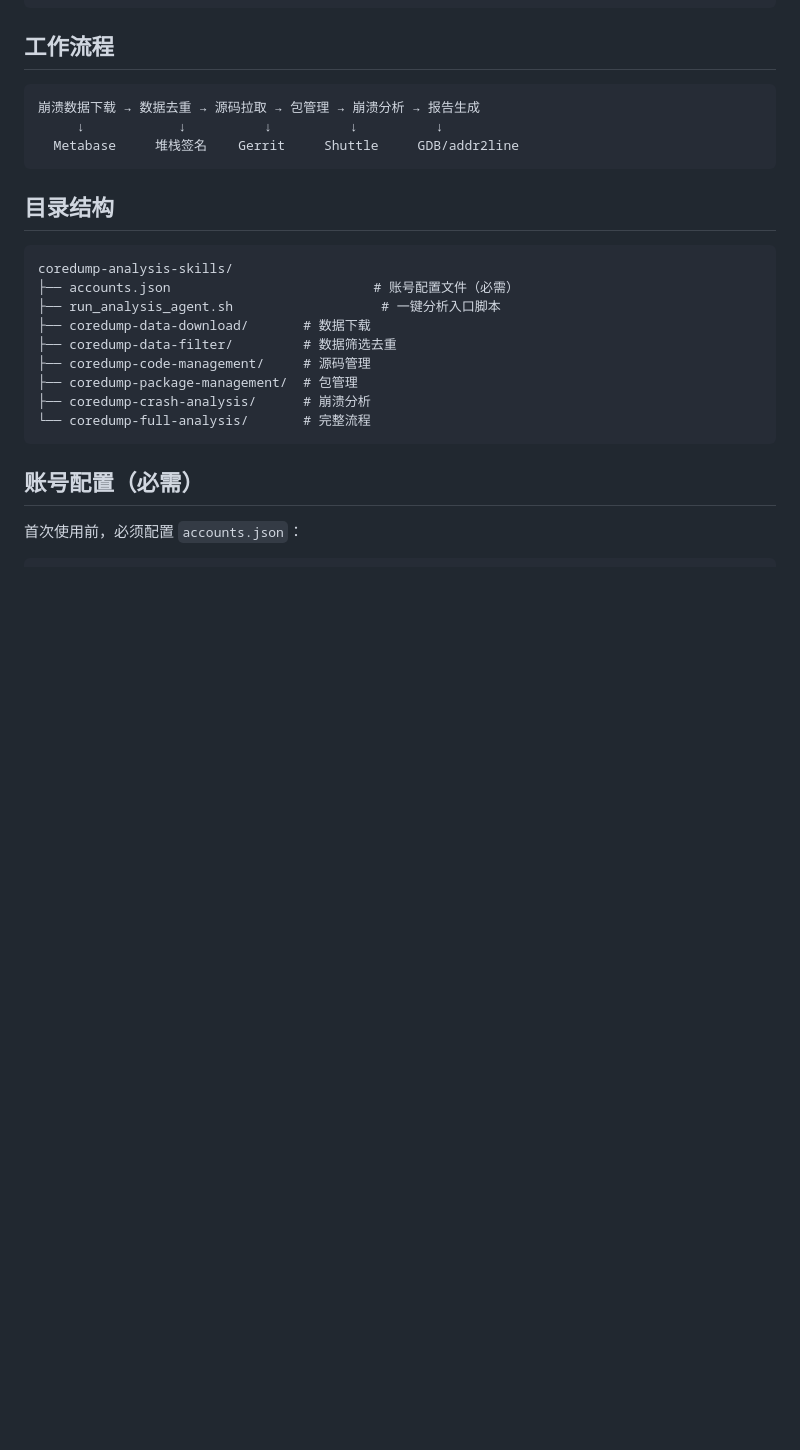
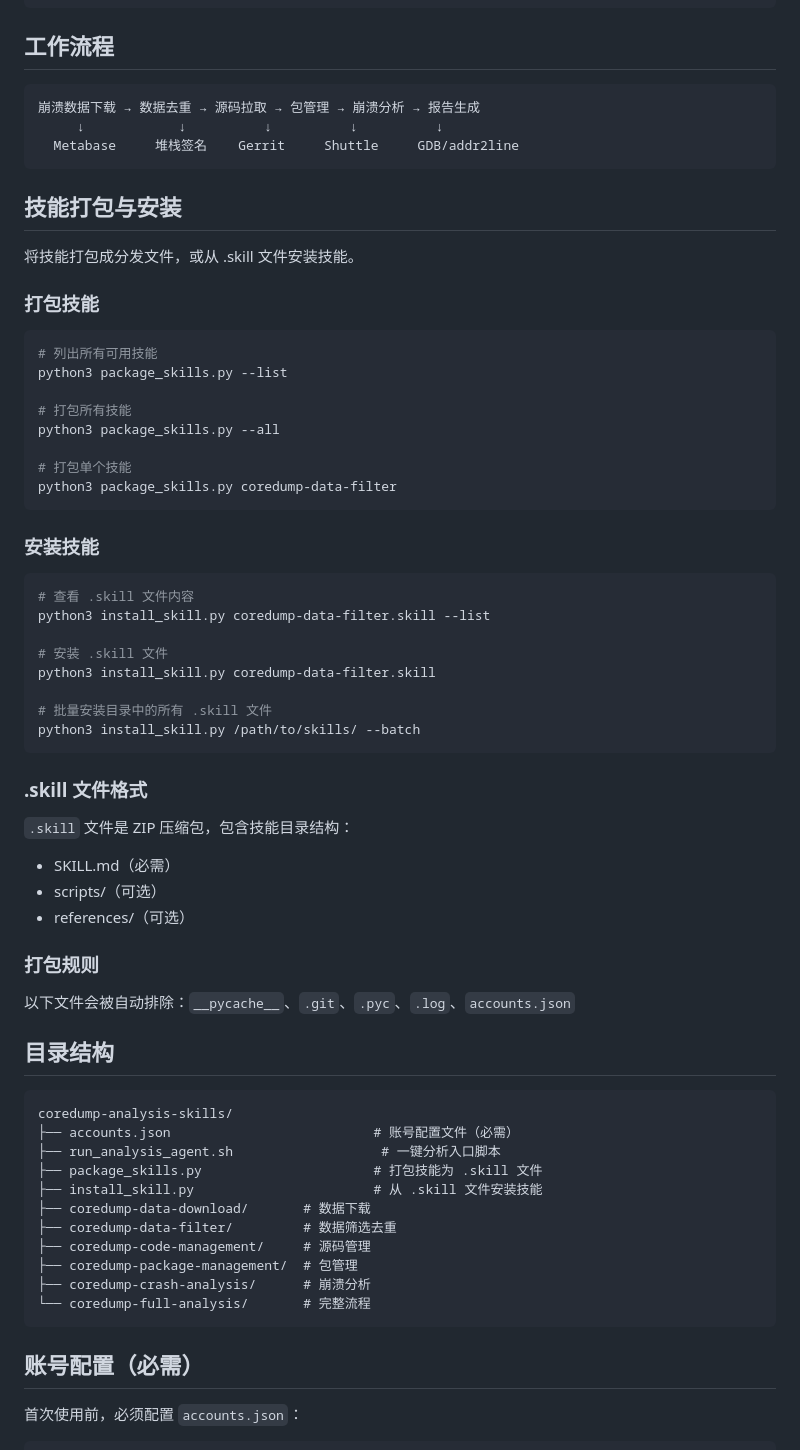
Before and after one commit to wubw0508/coredump-analysis-skills, a Markdown page: README.md, the part around the change. Rendered like a GitHub page; blank space fills up the shorter version.

Commit message:
chore: update README

````diff
--- a/README.md
+++ b/README.md
@@ -92,12 +92,55 @@ python3 analyze_crash_final.py --package dde-dock
   Metabase     堆栈签名    Gerrit     Shuttle     GDB/addr2line
 ```
 
+## 技能打包与安装
+
+将技能打包成分发文件，或从 .skill 文件安装技能。
+
+### 打包技能
+
+```bash
+# 列出所有可用技能
+python3 package_skills.py --list
+
+# 打包所有技能
+python3 package_skills.py --all
+
+# 打包单个技能
+python3 package_skills.py coredump-data-filter
+```
+
+### 安装技能
+
+```bash
+# 查看 .skill 文件内容
+python3 install_skill.py coredump-data-filter.skill --list
+
+# 安装 .skill 文件
+python3 install_skill.py coredump-data-filter.skill
+
+# 批量安装目录中的所有 .skill 文件
+python3 install_skill.py /path/to/skills/ --batch
+```
+
+### .skill 文件格式
+
+`.skill` 文件是 ZIP 压缩包，包含技能目录结构：
+- SKILL.md（必需）
+- scripts/（可选）
+- references/（可选）
+
+### 打包规则
+
+以下文件会被自动排除：`__pycache__`、`.git`、`.pyc`、`.log`、`accounts.json`
+
 ## 目录结构
 
 ```
 coredump-analysis-skills/
 ├── accounts.json                          # 账号配置文件（必需）
 ├── run_analysis_agent.sh                   # 一键分析入口脚本
+├── package_skills.py                      # 打包技能为 .skill 文件
+├── install_skill.py                       # 从 .skill 文件安装技能
 ├── coredump-data-download/       # 数据下载
 ├── coredump-data-filter/         # 数据筛选去重
 ├── coredump-code-management/     # 源码管理
````
